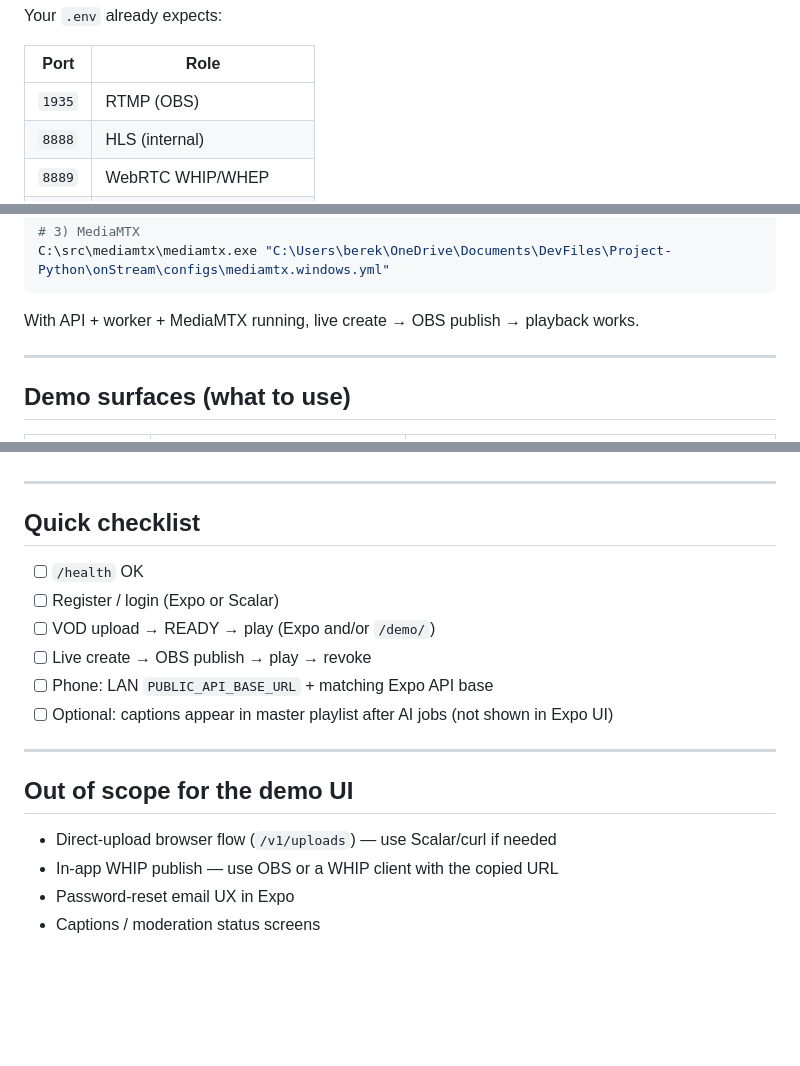
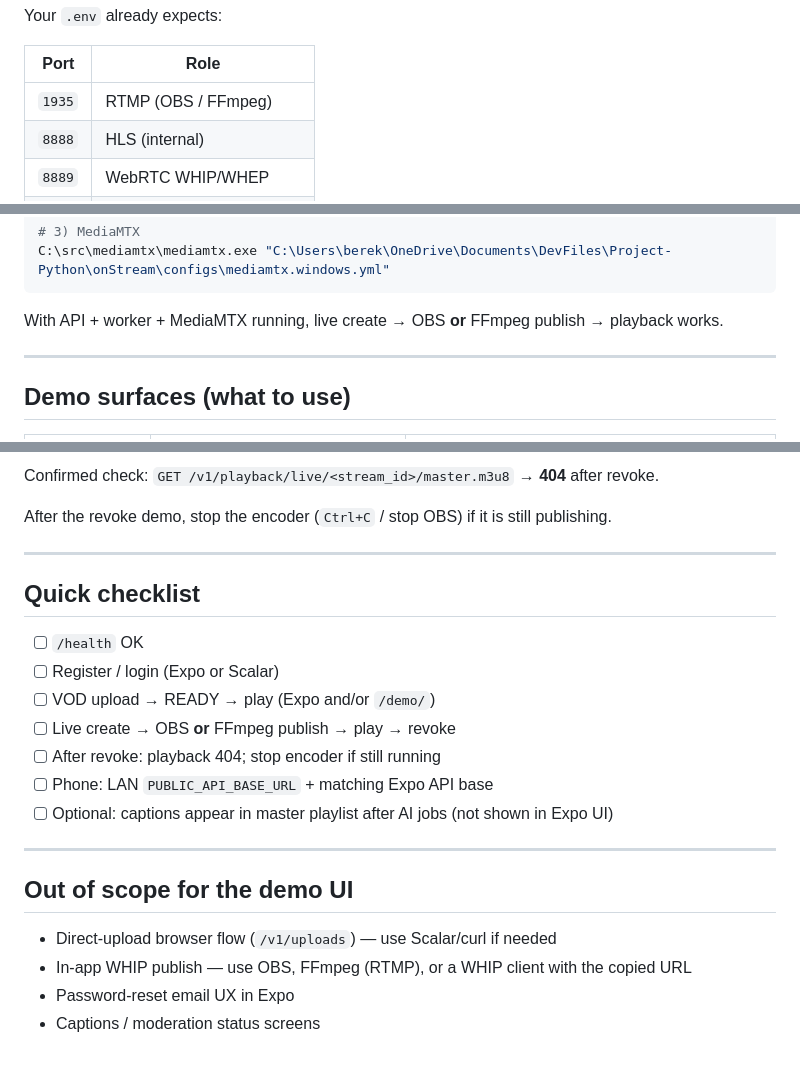
Before and after one commit to berki6/onStream, a Markdown page: DEV_TESTING.md, 3 parts joined by grey strips. Drawn GitHub-style; blank space fills up the shorter version.

````diff
--- a/DEV_TESTING.md
+++ b/DEV_TESTING.md
@@ -29,7 +29,7 @@ Your `.env` already expects:
 
 | Port | Role |
 |------|------|
-| `1935` | RTMP (OBS) |
+| `1935` | RTMP (OBS / FFmpeg) |
 | `8888` | HLS (internal) |
 | `8889` | WebRTC WHIP/WHEP |
 | `9997` | MediaMTX HTTP API (kick) |
@@ -53,7 +53,7 @@ python start_worker.py
 C:\src\mediamtx\mediamtx.exe "C:\Users\berek\OneDrive\Documents\DevFiles\Project-Python\onStream\configs\mediamtx.windows.yml"
 ```
 
-With API + worker + MediaMTX running, live create → OBS publish → playback works.
+With API + worker + MediaMTX running, live create → OBS **or** FFmpeg publish → playback works.
 
 ---
 
@@ -213,3 +282,6 @@ Covers: health, `/demo/`, register/login, VOD upload→READY→master.m3u8, live
+Confirmed check: `GET /v1/playback/live/<stream_id>/master.m3u8` → **404** after revoke.
+
+After the revoke demo, stop the encoder (`Ctrl+C` / stop OBS) if it is still publishing.
 
 ---
 
@@ -218,7 +290,8 @@ Covers: health, `/demo/`, register/login, VOD upload→READY→master.m3u8, live
 - [ ] `/health` OK
 - [ ] Register / login (Expo or Scalar)
 - [ ] VOD upload → READY → play (Expo and/or `/demo/`)
-- [ ] Live create → OBS publish → play → revoke
+- [ ] Live create → OBS **or** FFmpeg publish → play → revoke
+- [ ] After revoke: playback 404; stop encoder if still running
 - [ ] Phone: LAN `PUBLIC_API_BASE_URL` + matching Expo API base
 - [ ] Optional: captions appear in master playlist after AI jobs (not shown in Expo UI)
 
@@ -227,6 +300,6 @@ Covers: health, `/demo/`, register/login, VOD upload→READY→master.m3u8, live
 ## Out of scope for the demo UI
 
 - Direct-upload browser flow (`/v1/uploads`) — use Scalar/curl if needed
-- In-app WHIP publish — use OBS or a WHIP client with the copied URL
+- In-app WHIP publish — use OBS, FFmpeg (RTMP), or a WHIP client with the copied URL
 - Password-reset email UX in Expo
 - Captions / moderation status screens
````
Also changed, not shown: other parts of DEV_TESTING.md (+81 -12 lines).
